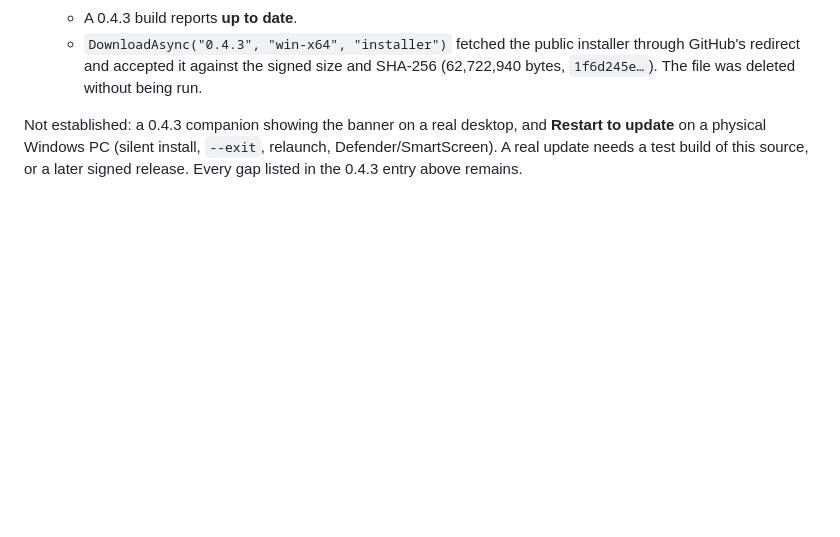
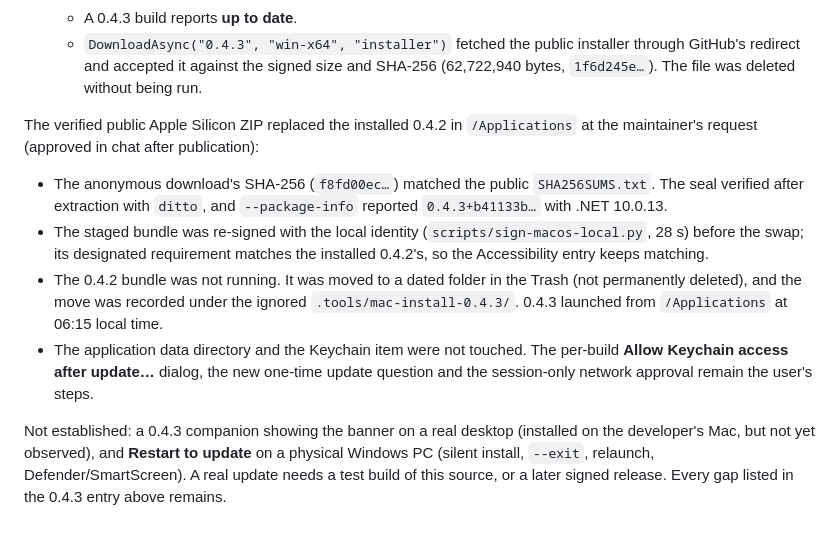
Before and after one commit to maamouribilel/pc-remote, a Markdown page: docs/release-evidence.md, the part around the change. Drawn GitHub-style; blank space fills up the shorter version.

Commit message:
docs: record the 0.4.3 installation on the development Mac
The verified public Apple Silicon ZIP (sha256 f8fd00ec..., matching the
public SHA256SUMS.txt) replaced 0.4.2 in /Applications on 2026-10-16.
Re-signed with the local identity before the swap (same designated
requirement, so the Accessibility entry keeps matching); 0.4.2 was not
running and was moved to a dated Trash folder. Application data and the
Keychain item were not touched. The Keychain dialog, the update question
and network approval remain the user's steps; the banner on this desktop
has not been observed yet.

Co-Authored-By: Claude Opus 5.5 <noreply@anthropic.com>

```diff
--- a/docs/release-evidence.md
+++ b/docs/release-evidence.md
@@ -992,4 +992,10 @@ After publication:
   - A 0.4.3 build reports **up to date**.
   - `DownloadAsync("0.4.3", "win-x64", "installer")` fetched the public installer through GitHub's redirect and accepted it against the signed size and SHA-256 (62,722,940 bytes, `1f6d245e…`). The file was deleted without being run.
 
-Not established: a 0.4.3 companion showing the banner on a real desktop, and **Restart to update** on a physical Windows PC (silent install, `--exit`, relaunch, Defender/SmartScreen). A real update needs a test build of this source, or a later signed release. Every gap listed in the 0.4.3 entry above remains.
+The verified public Apple Silicon ZIP replaced the installed 0.4.2 in `/Applications` at the maintainer's request (approved in chat after publication):
+- The anonymous download's SHA-256 (`f8fd00ec…`) matched the public `SHA256SUMS.txt`. The seal verified after extraction with `ditto`, and `--package-info` reported `0.4.3+b41133b…` with .NET 10.0.13.
+- The staged bundle was re-signed with the local identity (`scripts/sign-macos-local.py`, 28 s) before the swap; its designated requirement matches the installed 0.4.2's, so the Accessibility entry keeps matching.
+- The 0.4.2 bundle was not running. It was moved to a dated folder in the Trash (not permanently deleted), and the move was recorded under the ignored `.tools/mac-install-0.4.3/`. 0.4.3 launched from `/Applications` at 06:15 local time.
+- The application data directory and the Keychain item were not touched. The per-build **Allow Keychain access after update…** dialog, the new one-time update question and the session-only network approval remain the user's steps.
+
+Not established: a 0.4.3 companion showing the banner on a real desktop (installed on the developer's Mac, but not yet observed), and **Restart to update** on a physical Windows PC (silent install, `--exit`, relaunch, Defender/SmartScreen). A real update needs a test build of this source, or a later signed release. Every gap listed in the 0.4.3 entry above remains.
```
